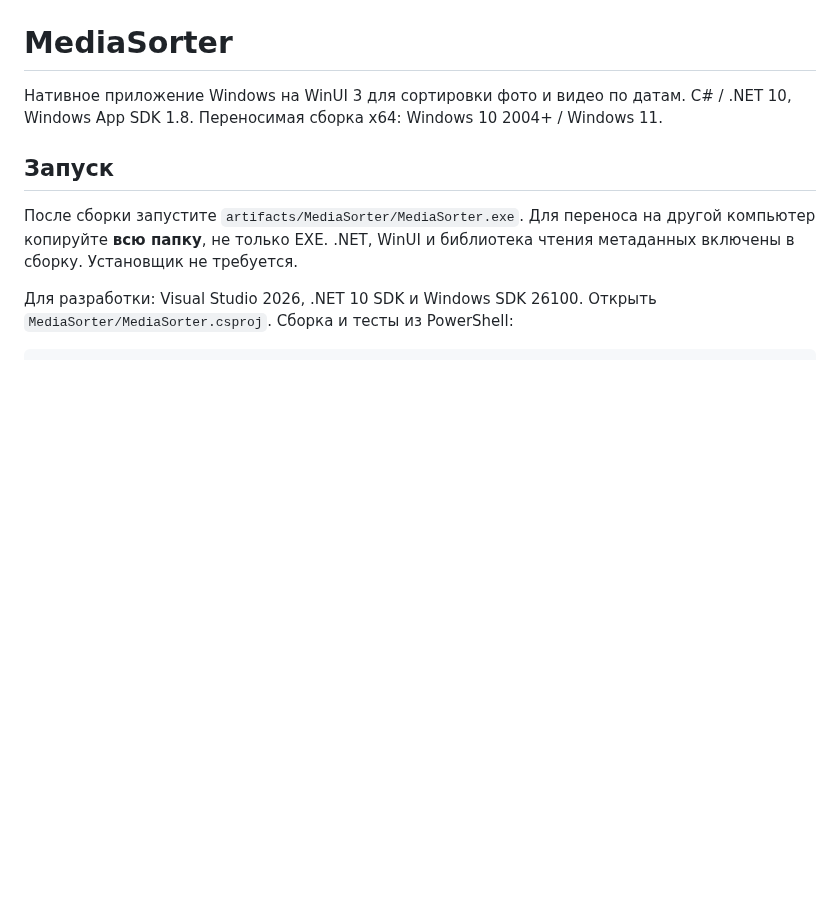
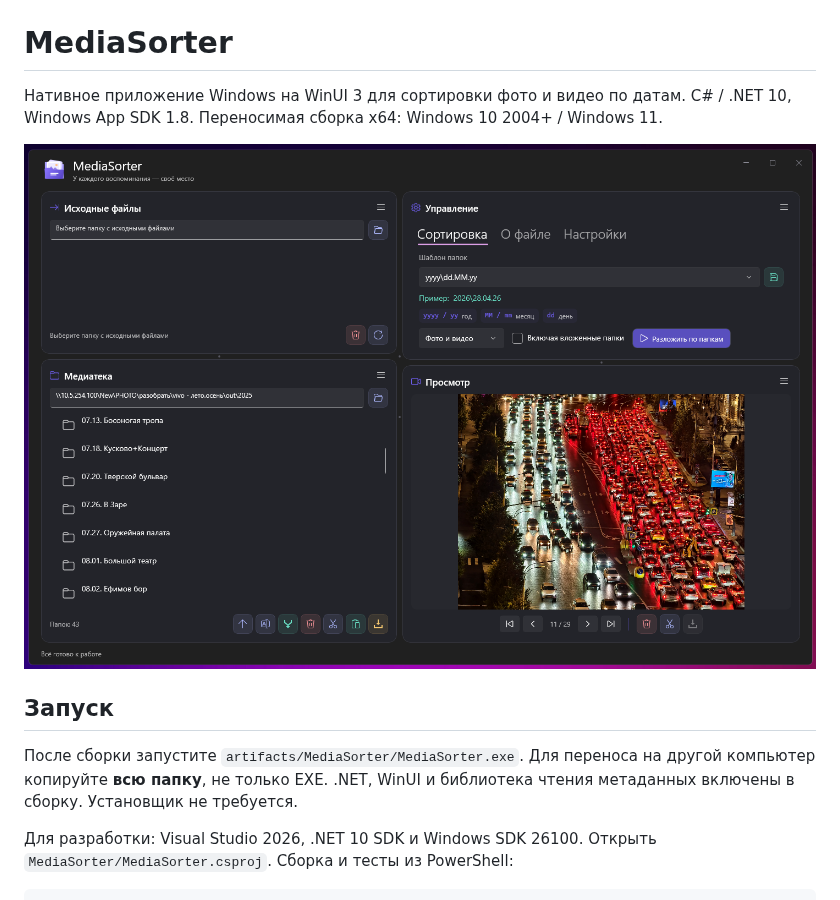
Before and after one commit to acidquest/MediaSorter, a Markdown page: README.md, the part around the change. Drawn GitHub-style; pictures changed too: MediaSorter/Assets/screenshot.png (added); blank space fills up the shorter version.

Commit message:
docs: add application screenshot to README

```diff
--- a/README.md
+++ b/README.md
@@ -1,6 +1,8 @@
 # MediaSorter
 
 Нативное приложение Windows на WinUI 3 для сортировки фото и видео по датам. C# / .NET 10, Windows App SDK 1.8. Переносимая сборка x64: Windows 10 2004+ / Windows 11.
+
+![Скриншот MediaSorter](MediaSorter/Assets/screenshot.png)
 
 ## Запуск
 
```
